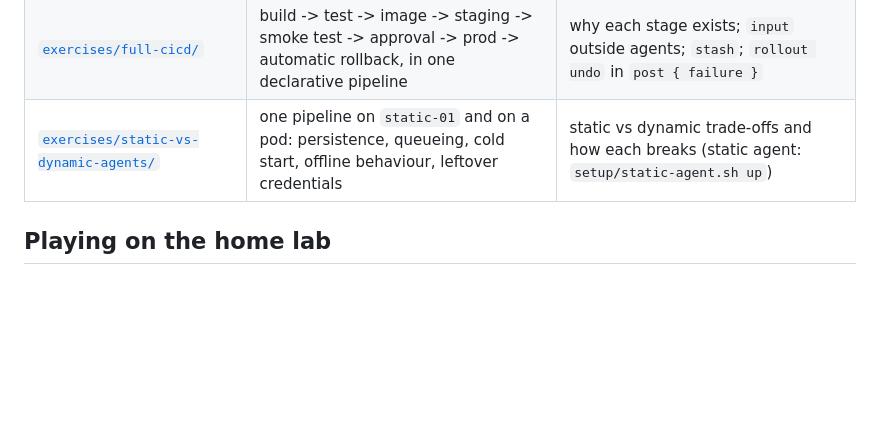
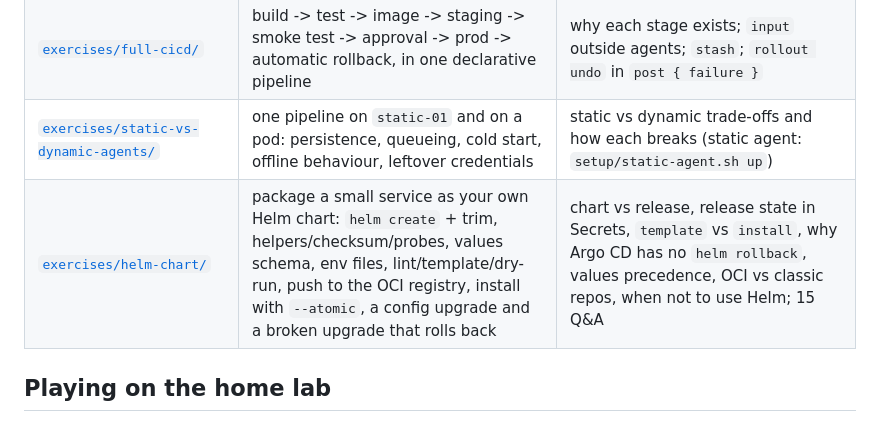
Before and after one commit to alecuvalentin22/aws-kodekloud-playground, a Markdown page: playground/README.md, the part around the change. GitHub-like rendering; blank space fills up the shorter version.

Commit message:
playground README: helm-chart exercise row
Co-Authored-By: Claude Opus 5.5 <noreply@anthropic.com>
Claude-Session: https://claude.ai/code/session_01Qk1QWCQjhm9j64Y3WTi1ah

```diff
--- a/playground/README.md
+++ b/playground/README.md
@@ -207,6 +207,7 @@ on the Wi-Fi (`HOMELAB_ADMIN_PASSWORD` or a hidden prompt; nothing installed).
 | [`exercises/jenkins-job-types/`](exercises/jenkins-job-types/README.md) | one job of every kind: freestyle, scripted vs declarative, multibranch, parameterized, upstream/downstream, matrix, Job DSL, triggers | when to use which; CPS; jobs as code; 15 interview Q&A |
 | [`exercises/full-cicd/`](exercises/full-cicd/README.md) | build -> test -> image -> staging -> smoke test -> approval -> prod -> automatic rollback, in one declarative pipeline | why each stage exists; `input` outside agents; `stash`; `rollout undo` in `post { failure }` |
 | [`exercises/static-vs-dynamic-agents/`](exercises/static-vs-dynamic-agents/README.md) | one pipeline on `static-01` and on a pod: persistence, queueing, cold start, offline behaviour, leftover credentials | static vs dynamic trade-offs and how each breaks (static agent: `setup/static-agent.sh up`) |
+| [`exercises/helm-chart/`](exercises/helm-chart/README.md) | package a small service as your own Helm chart: `helm create` + trim, helpers/checksum/probes, values schema, env files, lint/template/dry-run, push to the OCI registry, install with `--atomic`, a config upgrade and a broken upgrade that rolls back | chart vs release, release state in Secrets, `template` vs `install`, why Argo CD has no `helm rollback`, values precedence, OCI vs classic repos, when not to use Helm; 15 Q&A |
 
 ## Playing on the home lab
 
```
